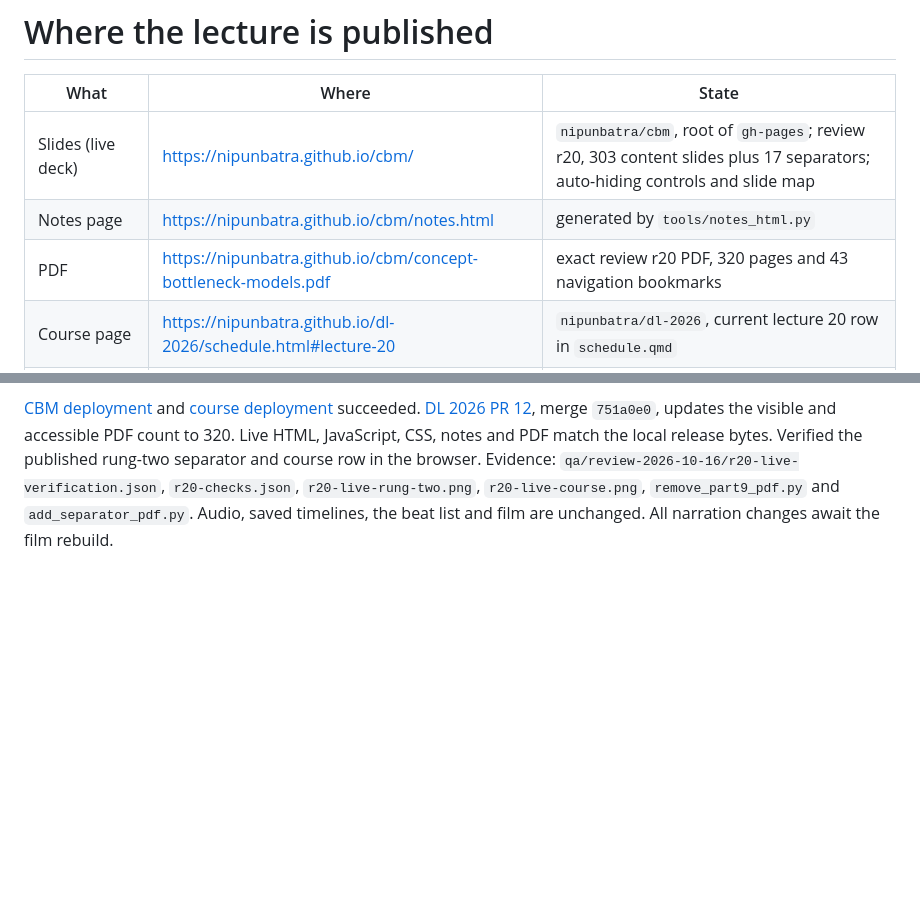
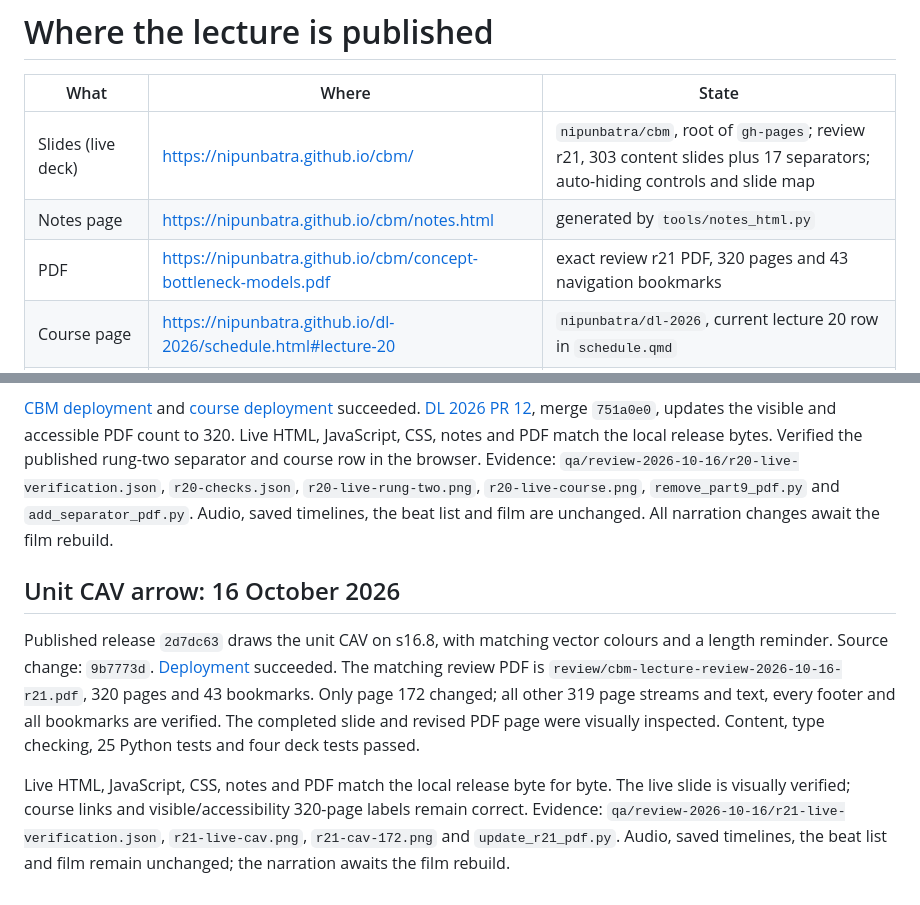
Before and after one commit to nipunbatra/cbm, a Markdown page: publishing/README.md, 2 parts joined by grey strips. GitHub-like rendering; blank space fills up the shorter version.

Commit message:
Record verified publication of review revision 21

```diff
--- a/publishing/README.md
+++ b/publishing/README.md
@@ -2,9 +2,9 @@
 
 | What | Where | State |
 |---|---|---|
-| Slides (live deck) | https://nipunbatra.github.io/cbm/ | `nipunbatra/cbm`, root of `gh-pages`; review r20, 303 content slides plus 17 separators; auto-hiding controls and slide map |
+| Slides (live deck) | https://nipunbatra.github.io/cbm/ | `nipunbatra/cbm`, root of `gh-pages`; review r21, 303 content slides plus 17 separators; auto-hiding controls and slide map |
 | Notes page | https://nipunbatra.github.io/cbm/notes.html | generated by `tools/notes_html.py` |
-| PDF | https://nipunbatra.github.io/cbm/concept-bottleneck-models.pdf | exact review r20 PDF, 320 pages and 43 navigation bookmarks |
+| PDF | https://nipunbatra.github.io/cbm/concept-bottleneck-models.pdf | exact review r21 PDF, 320 pages and 43 navigation bookmarks |
 | Course page | https://nipunbatra.github.io/dl-2026/schedule.html#lecture-20 | `nipunbatra/dl-2026`, current lecture 20 row in `schedule.qmd` |
 | Film, 11 Oct (66:42) | https://youtu.be/5fFwnevgY8Y | unlisted, personal channel; NOT linked on the course page (by request) |
 | Film, 11 Oct morning (52:53) | https://youtu.be/ASQu5qy6yys | private (superseded) |
@@ -118,3 +118,17 @@ Verified the published rung-two separator and course row in the browser. Evidenc
 `qa/review-2026-10-16/r20-live-verification.json`, `r20-checks.json`, `r20-live-rung-two.png`,
 `r20-live-course.png`, `remove_part9_pdf.py` and `add_separator_pdf.py`.
 Audio, saved timelines, the beat list and film are unchanged. All narration changes await the film rebuild.
+
+## Unit CAV arrow: 16 October 2026
+
+Published release `2d7dc63` draws the unit CAV on s16.8, with matching vector colours and a length reminder.
+Source change: `9b7773d`. [Deployment](https://github.com/nipunbatra/cbm/actions/runs/38896787282) succeeded.
+The matching review PDF is `review/cbm-lecture-review-2026-10-16-r21.pdf`, 320 pages and 43 bookmarks.
+Only page 172 changed; all other 319 page streams and text, every footer and all bookmarks are verified.
+The completed slide and revised PDF page were visually inspected. Content, type checking, 25 Python tests
+and four deck tests passed.
+
+Live HTML, JavaScript, CSS, notes and PDF match the local release byte for byte. The live slide is visually
+verified; course links and visible/accessibility 320-page labels remain correct. Evidence:
+`qa/review-2026-10-16/r21-live-verification.json`, `r21-live-cav.png`, `r21-cav-172.png` and `update_r21_pdf.py`.
+Audio, saved timelines, the beat list and film remain unchanged; the narration awaits the film rebuild.
```
Also changed, not shown: docs/CODEX_HANDOFF.md (+6 -3 lines), review/CHANGES_PENDING_VIDEO.md (+3 -0 lines).
